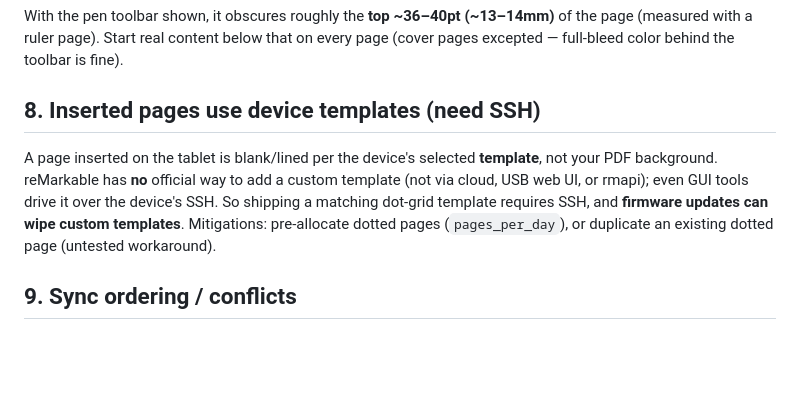
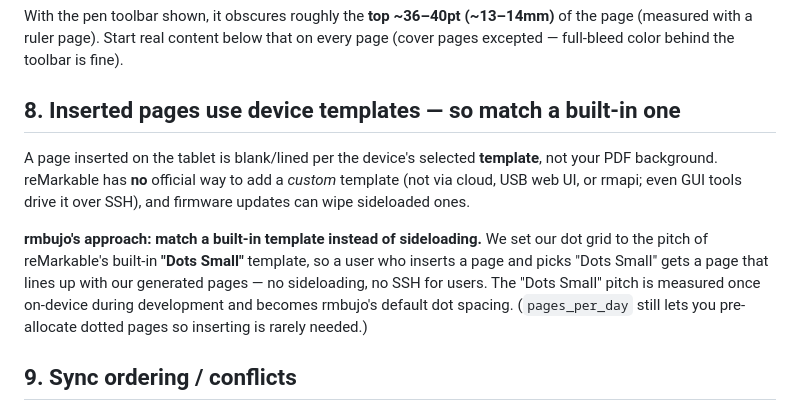
Before and after one commit to dcardamo/rmapps, a Markdown page: rmbujo/docs/remarkable-pdf-mechanics.md, the part around the change. Rendered like a GitHub page; blank space fills up the shorter version.

Commit message:
Spec/docs: match built-in 'Dots Small' template instead of sideloading (no SSH for users)

```diff
--- a/rmbujo/docs/remarkable-pdf-mechanics.md
+++ b/rmbujo/docs/remarkable-pdf-mechanics.md
@@ -77,14 +77,19 @@ With the pen toolbar shown, it obscures roughly the **top ~36–40pt (~13–14mm
 page (measured with a ruler page). Start real content below that on every page (cover
 pages excepted — full-bleed color behind the toolbar is fine).
 
-## 8. Inserted pages use device templates (need SSH)
+## 8. Inserted pages use device templates — so match a built-in one
 
 A page inserted on the tablet is blank/lined per the device's selected **template**,
-not your PDF background. reMarkable has **no** official way to add a custom template
-(not via cloud, USB web UI, or rmapi); even GUI tools drive it over the device's SSH.
-So shipping a matching dot-grid template requires SSH, and **firmware updates can wipe
-custom templates**. Mitigations: pre-allocate dotted pages (`pages_per_day`), or
-duplicate an existing dotted page (untested workaround).
+not your PDF background. reMarkable has **no** official way to add a *custom* template
+(not via cloud, USB web UI, or rmapi; even GUI tools drive it over SSH), and firmware
+updates can wipe sideloaded ones.
+
+**rmbujo's approach: match a built-in template instead of sideloading.** We set our
+dot grid to the pitch of reMarkable's built-in **"Dots Small"** template, so a user who
+inserts a page and picks "Dots Small" gets a page that lines up with our generated
+pages — no sideloading, no SSH for users. The "Dots Small" pitch is measured once
+on-device during development and becomes rmbujo's default dot spacing. (`pages_per_day`
+still lets you pre-allocate dotted pages so inserting is rarely needed.)
 
 ## 9. Sync ordering / conflicts
 
```
Also changed, not shown: 1 other file.
